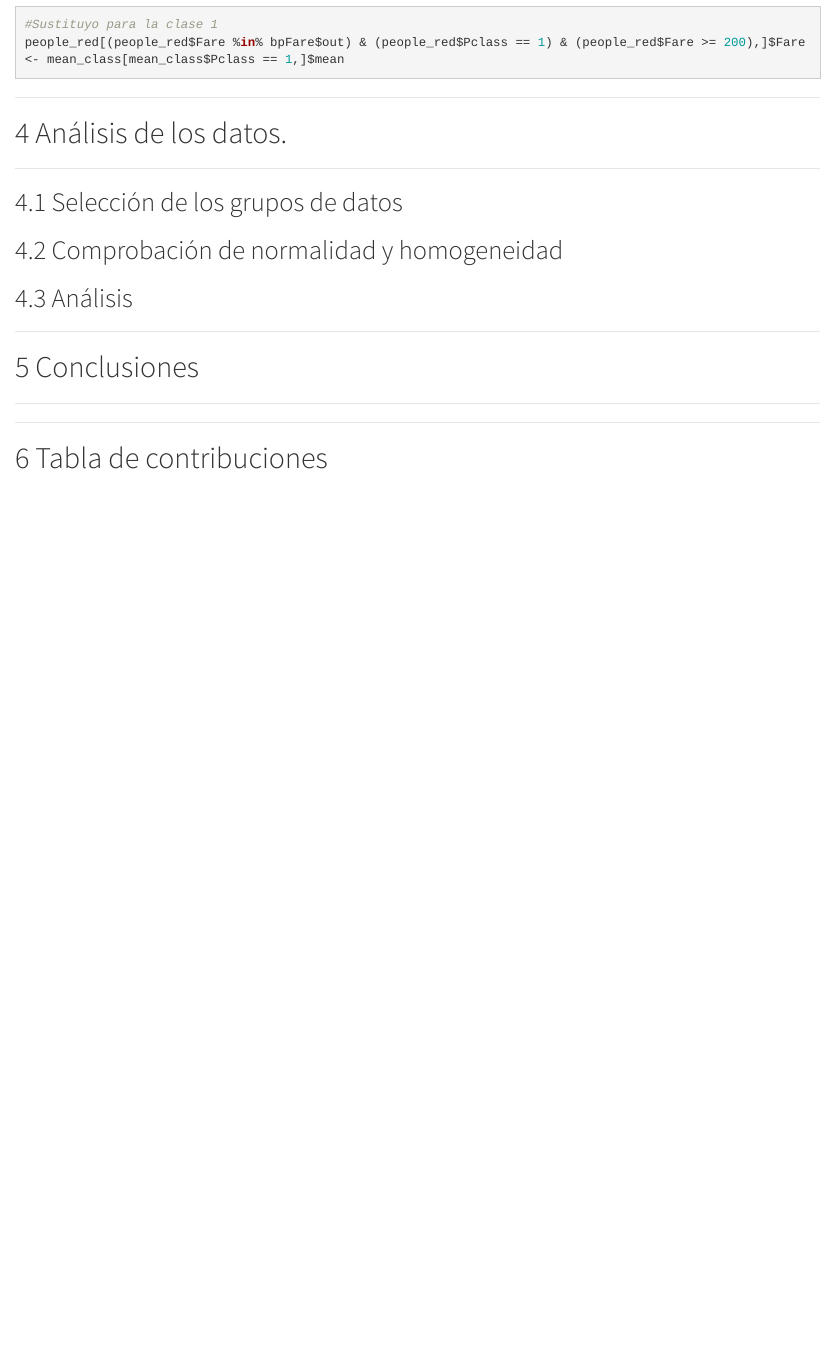
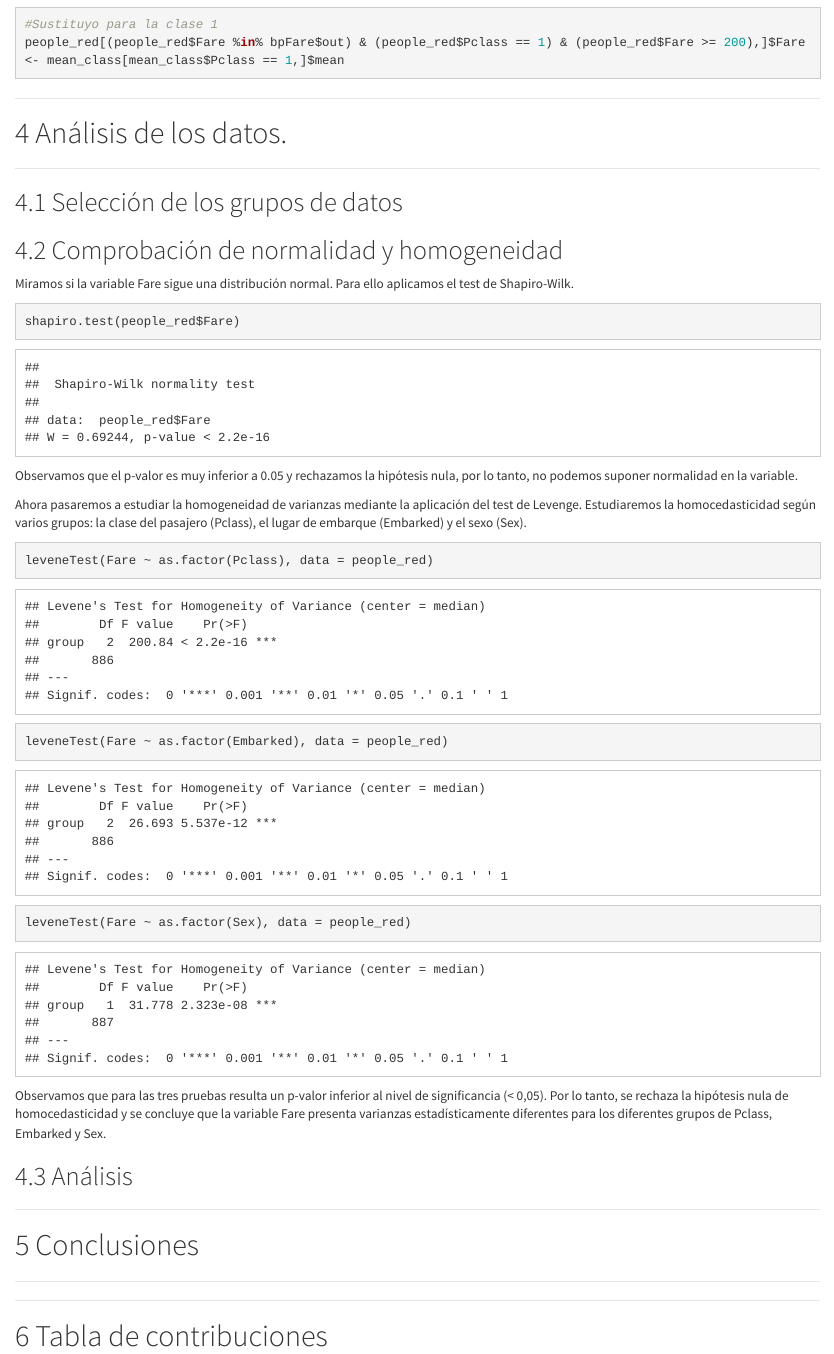
Before and after one commit to mlavador/Practica2TD, an R Markdown document (Practica2.Rmd): the page in a window 1100 px wide, from 9030 px down before the commit and from 8280 px down after it, so that both start at the same text. The pictures show the output file Practica2.html that the author committed with the source, opened offline.

Commit message:
Subo normalidad y homocedasticidad

````diff
--- a/Practica2.Rmd
+++ b/Practica2.Rmd
@@ -199,6 +210,24 @@ people_red[(people_red$Fare %in% bpFare$out) & (people_red$Pclass == 1) & (peopl
 
 ## Comprobación de normalidad y homogeneidad
 
+Miramos si la variable Fare sigue una distribución normal. Para ello aplicamos el test de Shapiro-Wilk.
+
+```{r echo=TRUE, message=FALSE, warning=FALSE}
+shapiro.test(people_red$Fare)
+```
+
+Observamos que el p-valor es muy inferior a 0.05 y rechazamos la hipótesis nula, por lo tanto, no podemos suponer normalidad en la variable.
+
+Ahora pasaremos a estudiar la homogeneidad de varianzas mediante la aplicación del test de Levenge. Estudiaremos la homocedasticidad según varios grupos: la clase del pasajero (Pclass), el lugar de embarque (Embarked) y el sexo (Sex).
+
+```{r echo=TRUE, message=FALSE, warning=FALSE}
+leveneTest(Fare ~ as.factor(Pclass), data = people_red)
+leveneTest(Fare ~ as.factor(Embarked), data = people_red)
+leveneTest(Fare ~ as.factor(Sex), data = people_red)
+```
+
+Observamos que para las tres pruebas resulta un p-valor inferior al nivel de significancia (< 0,05). Por lo tanto, se rechaza la hipótesis nula de homocedasticidad y se concluye que la variable Fare presenta varianzas estadísticamente diferentes para los diferentes grupos de Pclass, Embarked y Sex.
+
 ## Análisis
 
 ******
````
Also changed, not shown: Practica2.html, Practica2.Rmd (13 more changed lines).
